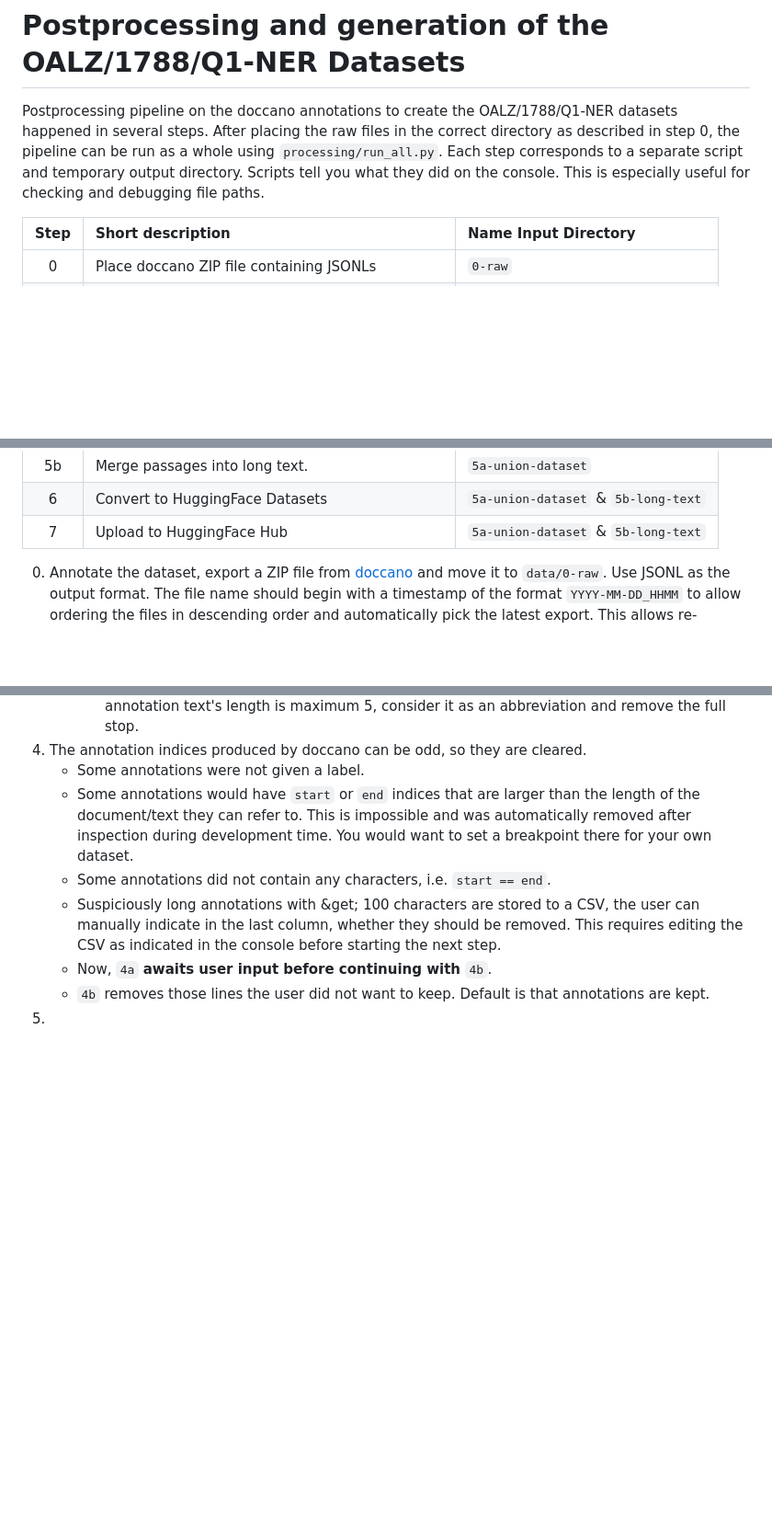
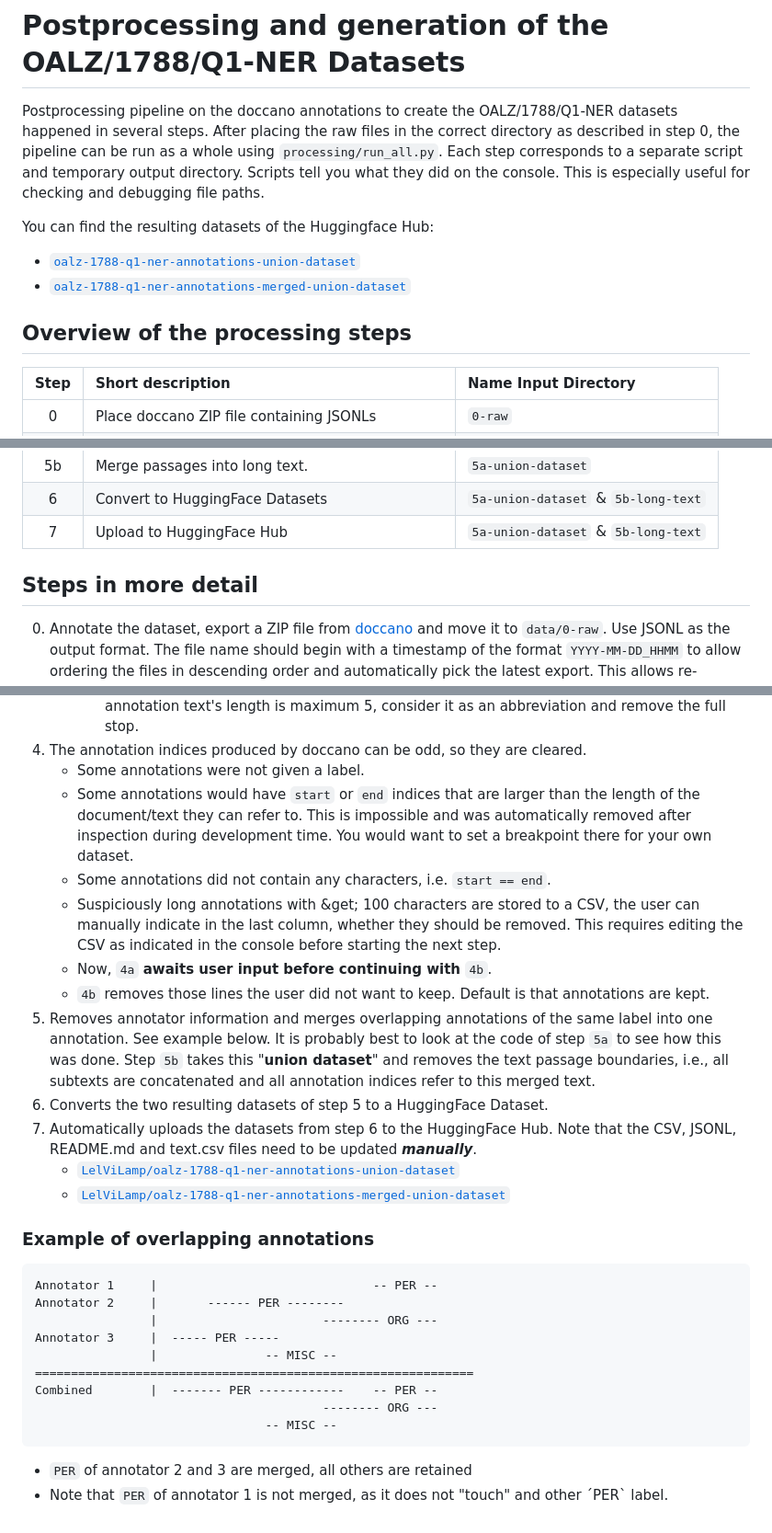
Before and after one commit to LelViLamp/kediff-doccano-postprocessing, a Markdown page: README.md, 3 parts joined by grey strips. Shown: that part at 92% size. Drawn GitHub-style; blank space fills up the shorter version.

````diff
--- a/README.md
+++ b/README.md
@@ -1,6 +1,12 @@
 # Postprocessing and generation of the OALZ/1788/Q1-NER Datasets
 
 Postprocessing pipeline on the doccano annotations to create the OALZ/1788/Q1-NER datasets happened in several steps. After placing the raw files in the correct directory as described in step 0, the pipeline can be run as a whole using `processing/run_all.py`. Each step corresponds to a separate script and temporary output directory. Scripts tell you what they did on the console. This is especially useful for checking and debugging file paths.
+
+You can find the resulting datasets of the Huggingface Hub:
+   * [`oalz-1788-q1-ner-annotations-union-dataset`](https://huggingface.co/datasets/LelViLamp/oalz-1788-q1-ner-annotations-union-dataset)
+   * [`oalz-1788-q1-ner-annotations-merged-union-dataset`](https://huggingface.co/datasets/LelViLamp/oalz-1788-q1-ner-annotations-merged-union-dataset)
+
+## Overview of the processing steps
 
 | Step | Short description                               | Name Input Directory                |
 |:----:|:------------------------------------------------|:------------------------------------|
@@ -15,6 +21,8 @@ Postprocessing pipeline on the doccano annotations to create the OALZ/1788/Q1-NE
 |  5b  | Merge passages into long text.                  | `5a-union-dataset`                  |
 |  6   | Convert to HuggingFace Datasets                 | `5a-union-dataset` & `5b-long-text` |
 |  7   | Upload to HuggingFace Hub                       | `5a-union-dataset` & `5b-long-text` |
+
+## Steps in more detail
 
 0. Annotate the dataset, export a ZIP file from [doccano](https://github.com/doccano/doccano) and move it to `data/0-raw`. Use JSONL as the output format. The file name should begin with a timestamp of the format `YYYY-MM-DD_HHMM` to allow ordering the files in descending order and automatically pick the latest export. This allows re-running the processing pipeline without any additional changes.
 1. Identifies the latest ZIP file by file name as described above and extracts it. This results in one [JSON Lines file](https://jsonlines.org) per user associated with the project in doccano, including the _admin_, which gets ignored subsequently. A JSONL file contains one valid JSON string per line.
@@ -33,4 +41,24 @@ Postprocessing pipeline on the doccano annotations to create the OALZ/1788/Q1-NE
    * Suspiciously long annotations with &get; 100 characters are stored to a CSV, the user can manually indicate in the last column, whether they should be removed. This requires editing the CSV as indicated in the console before starting the next step.
    * Now, `4a` **awaits user input before continuing with** `4b`.
    * `4b` removes those lines the user did not want to keep. Default is that annotations are kept.
-5.
+5. Removes annotator information and merges overlapping annotations of the same label into one annotation. See example below. It is probably best to look at the code of step `5a` to see how this was done. Step `5b` takes this "**union dataset**" and removes the text passage boundaries, i.e., all subtexts are concatenated and all annotation indices refer to this merged text.
+6. Converts the two resulting datasets of step 5 to a HuggingFace Dataset.
+7. Automatically uploads the datasets from step 6 to the HuggingFace Hub. Note that the CSV, JSONL, README.md and text.csv files need to be updated **_manually_**.
+   * [`LelViLamp/oalz-1788-q1-ner-annotations-union-dataset`](https://huggingface.co/datasets/LelViLamp/oalz-1788-q1-ner-annotations-union-dataset)
+   * [`LelViLamp/oalz-1788-q1-ner-annotations-merged-union-dataset`](https://huggingface.co/datasets/LelViLamp/oalz-1788-q1-ner-annotations-merged-union-dataset)
+
+### Example of overlapping annotations
+```
+Annotator 1     |                              -- PER --
+Annotator 2     |       ------ PER --------
+                |                       -------- ORG ---
+Annotator 3     |  ----- PER -----
+                |               -- MISC --
+=============================================================
+Combined        |  ------- PER ------------    -- PER --
+                                        -------- ORG ---
+                                -- MISC --
+```
+
+* `PER` of annotator 2 and 3 are merged, all others are retained
+* Note that `PER` of annotator 1 is not merged, as it does not "touch" and other ´PER` label.
````
